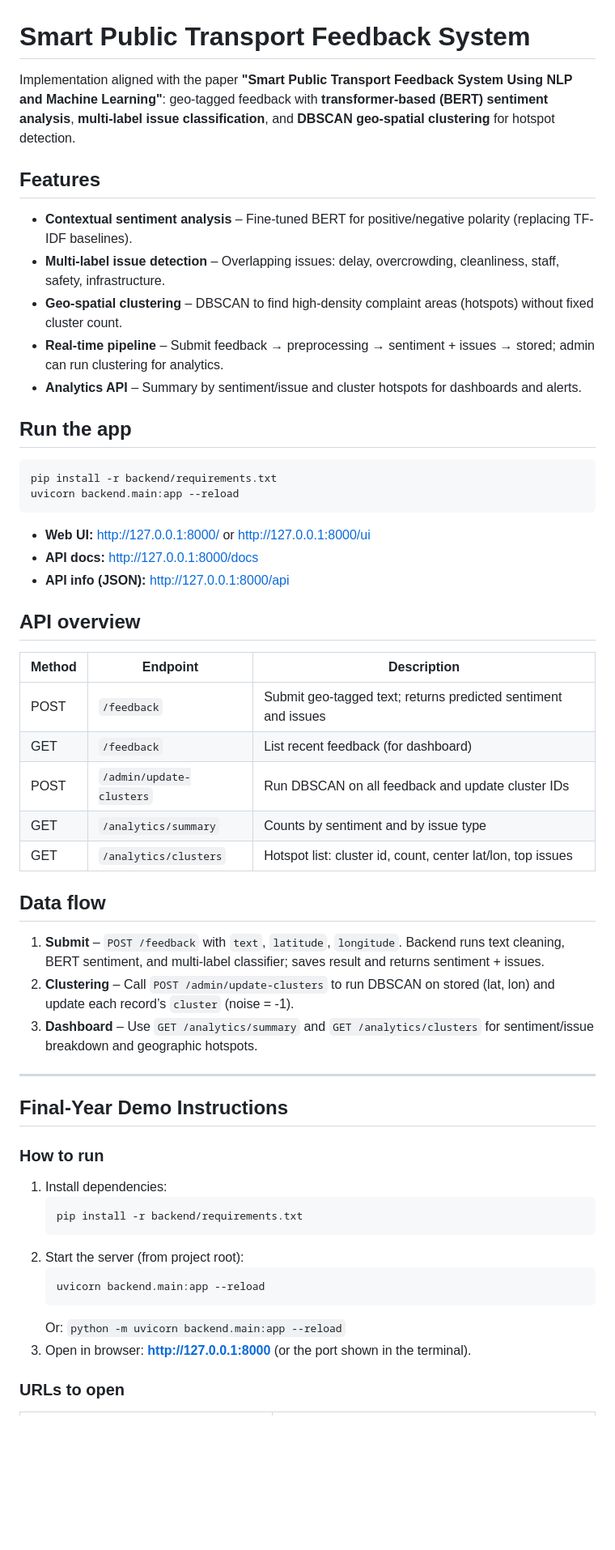
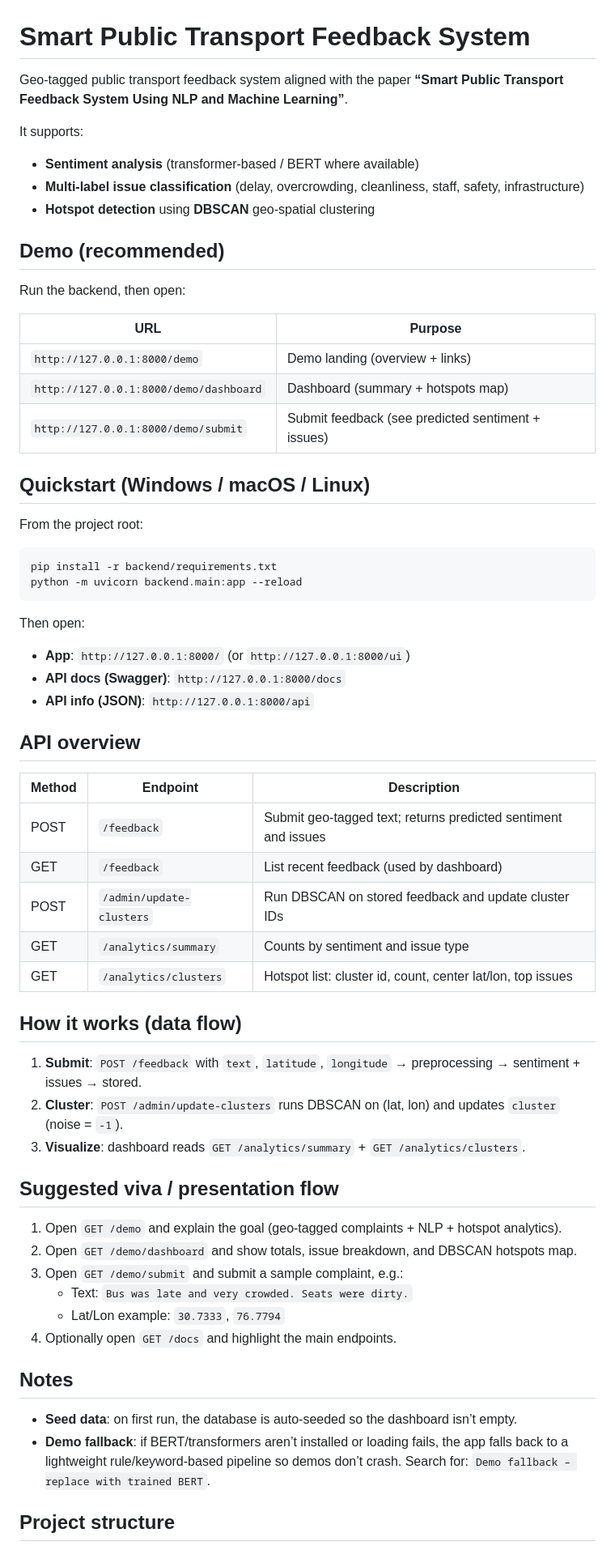
Before and after one commit to shivshivam1802/Smart-Public-Transport-Feedback-System-, a Markdown page: README.md, the part around one of its changes. Shown at 81% size. GitHub-like rendering; blank space fills up the shorter version.

Commit message:
docs: improve README for GitHub
Made-with: Cursor

````diff
--- a/README.md
+++ b/README.md
@@ -1,58 +1,65 @@
 # Smart Public Transport Feedback System
 
-Implementation aligned with the paper **"Smart Public Transport Feedback System Using NLP and Machine Learning"**: geo-tagged feedback with **transformer-based (BERT) sentiment analysis**, **multi-label issue classification**, and **DBSCAN geo-spatial clustering** for hotspot detection.
+Geo-tagged public transport feedback system aligned with the paper **“Smart Public Transport Feedback System Using NLP and Machine Learning”**.
 
-## Features
+It supports:
+- **Sentiment analysis** (transformer-based / BERT where available)
+- **Multi-label issue classification** (delay, overcrowding, cleanliness, staff, safety, infrastructure)
+- **Hotspot detection** using **DBSCAN** geo-spatial clustering
 
-- **Contextual sentiment analysis** – Fine-tuned BERT for positive/negative polarity (replacing TF-IDF baselines).
-- **Multi-label issue detection** – Overlapping issues: delay, overcrowding, cleanliness, staff, safety, infrastructure.
-- **Geo-spatial clustering** – DBSCAN to find high-density complaint areas (hotspots) without fixed cluster count.
-- **Real-time pipeline** – Submit feedback → preprocessing → sentiment + issues → stored; admin can run clustering for analytics.
-- **Analytics API** – Summary by sentiment/issue and cluster hotspots for dashboards and alerts.
+## Demo (recommended)
 
-## Run the app
+Run the backend, then open:
+
+| URL | Purpose |
+|-----|---------|
+| `http://127.0.0.1:8000/demo` | Demo landing (overview + links) |
+| `http://127.0.0.1:8000/demo/dashboard` | Dashboard (summary + hotspots map) |
+| `http://127.0.0.1:8000/demo/submit` | Submit feedback (see predicted sentiment + issues) |
+
+## Quickstart (Windows / macOS / Linux)
+
+From the project root:
 
 ```bash
 pip install -r backend/requirements.txt
-uvicorn backend.main:app --reload
+python -m uvicorn backend.main:app --reload
 ```
 
-- **Web UI:** http://127.0.0.1:8000/ or http://127.0.0.1:8000/ui
-- **API docs:** http://127.0.0.1:8000/docs
-- **API info (JSON):** http://127.0.0.1:8000/api
+Then open:
+- **App**: `http://127.0.0.1:8000/` (or `http://127.0.0.1:8000/ui`)
+- **API docs (Swagger)**: `http://127.0.0.1:8000/docs`
+- **API info (JSON)**: `http://127.0.0.1:8000/api`
 
 ## API overview
 
 | Method | Endpoint | Description |
 |--------|----------|-------------|
 | POST | `/feedback` | Submit geo-tagged text; returns predicted sentiment and issues |
-| GET | `/feedback` | List recent feedback (for dashboard) |
-| POST | `/admin/update-clusters` | Run DBSCAN on all feedback and update cluster IDs |
-| GET | `/analytics/summary` | Counts by sentiment and by issue type |
+| GET | `/feedback` | List recent feedback (used by dashboard) |
+| POST | `/admin/update-clusters` | Run DBSCAN on stored feedback and update cluster IDs |
+| GET | `/analytics/summary` | Counts by sentiment and issue type |
 | GET | `/analytics/clusters` | Hotspot list: cluster id, count, center lat/lon, top issues |
 
-## Data flow
+## How it works (data flow)
 
-1. **Submit** – `POST /feedback` with `text`, `latitude`, `longitude`. Backend runs text cleaning, BERT sentiment, and multi-label classifier; saves result and returns sentiment + issues.
-2. **Clustering** – Call `POST /admin/update-clusters` to run DBSCAN on stored (lat, lon) and update each record’s `cluster` (noise = -1).
-3. **Dashboard** – Use `GET /analytics/summary` and `GET /analytics/clusters` for sentiment/issue breakdown and geographic hotspots.
+1. **Submit**: `POST /feedback` with `text`, `latitude`, `longitude` → preprocessing → sentiment + issues → stored.
+2. **Cluster**: `POST /admin/update-clusters` runs DBSCAN on (lat, lon) and updates `cluster` (noise = `-1`).
+3. **Visualize**: dashboard reads `GET /analytics/summary` + `GET /analytics/clusters`.
 
----
+## Suggested viva / presentation flow
 
-## Final-Year Demo Instructions
+1. Open `GET /demo` and explain the goal (geo-tagged complaints + NLP + hotspot analytics).
+2. Open `GET /demo/dashboard` and show totals, issue breakdown, and DBSCAN hotspots map.
+3. Open `GET /demo/submit` and submit a sample complaint, e.g.:
+   - Text: `Bus was late and very crowded. Seats were dirty.`
+   - Lat/Lon example: `30.7333`, `76.7794`
+4. Optionally open `GET /docs` and highlight the main endpoints.
 
-### How to run
+## Notes
 
-1. Install dependencies:
-   ```bash
-   pip install -r backend/requirements.txt
-   ```
-2. Start the server (from project root):
-   ```bash
-   uvicorn backend.main:app --reload
-   ```
-   Or: `python -m uvicorn backend.main:app --reload`
-3. Open in browser: **http://127.0.0.1:8000** (or the port shown in the terminal).
+- **Seed data**: on first run, the database is auto-seeded so the dashboard isn’t empty.
+- **Demo fallback**: if BERT/transformers aren’t installed or loading fails, the app falls back to a lightweight rule/keyword-based pipeline so demos don’t crash. Search for: `Demo fallback – replace with trained BERT`.
 
-### URLs to open
+## Project structure
 
````
Also changed, not shown: other parts of README.md (+15 -15 lines).
